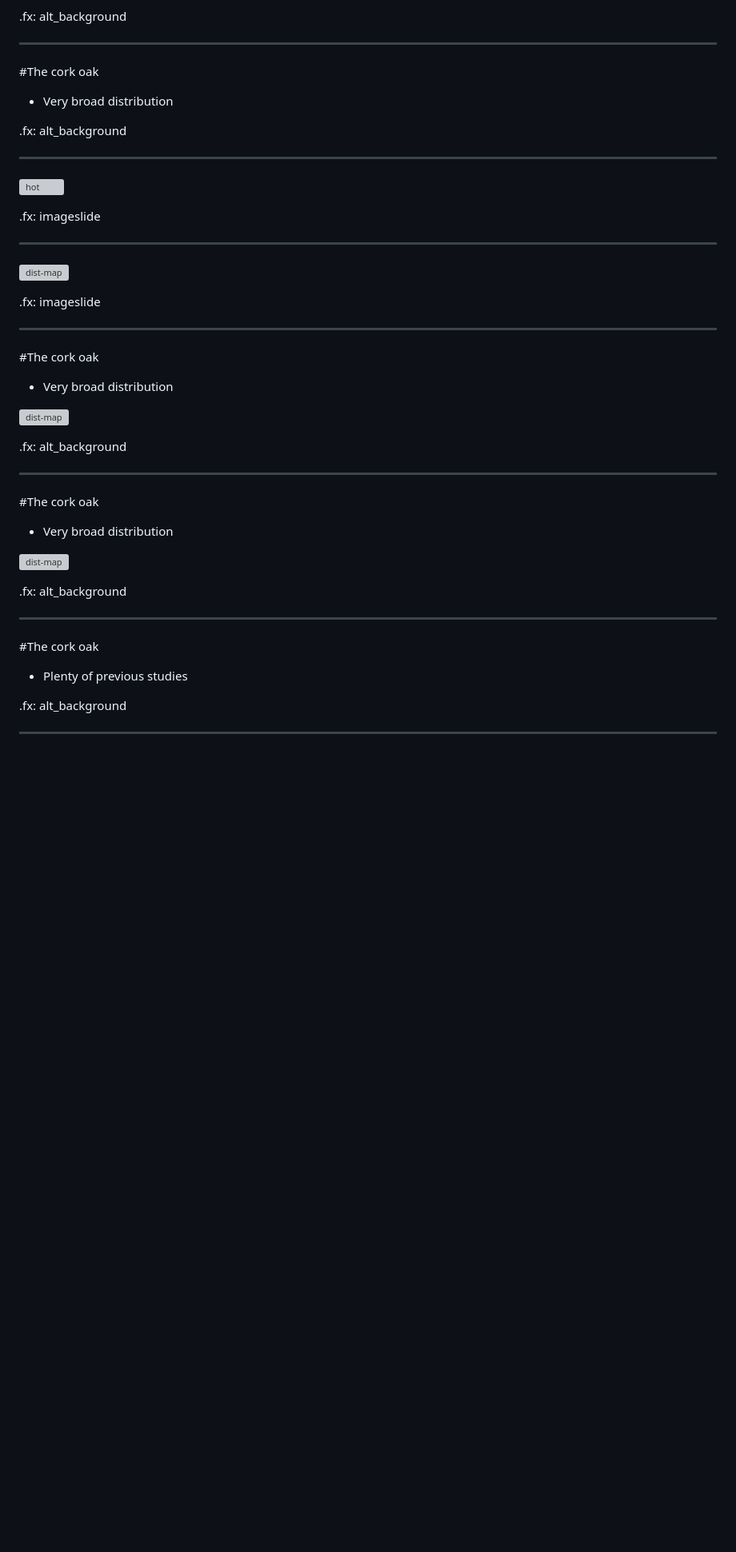
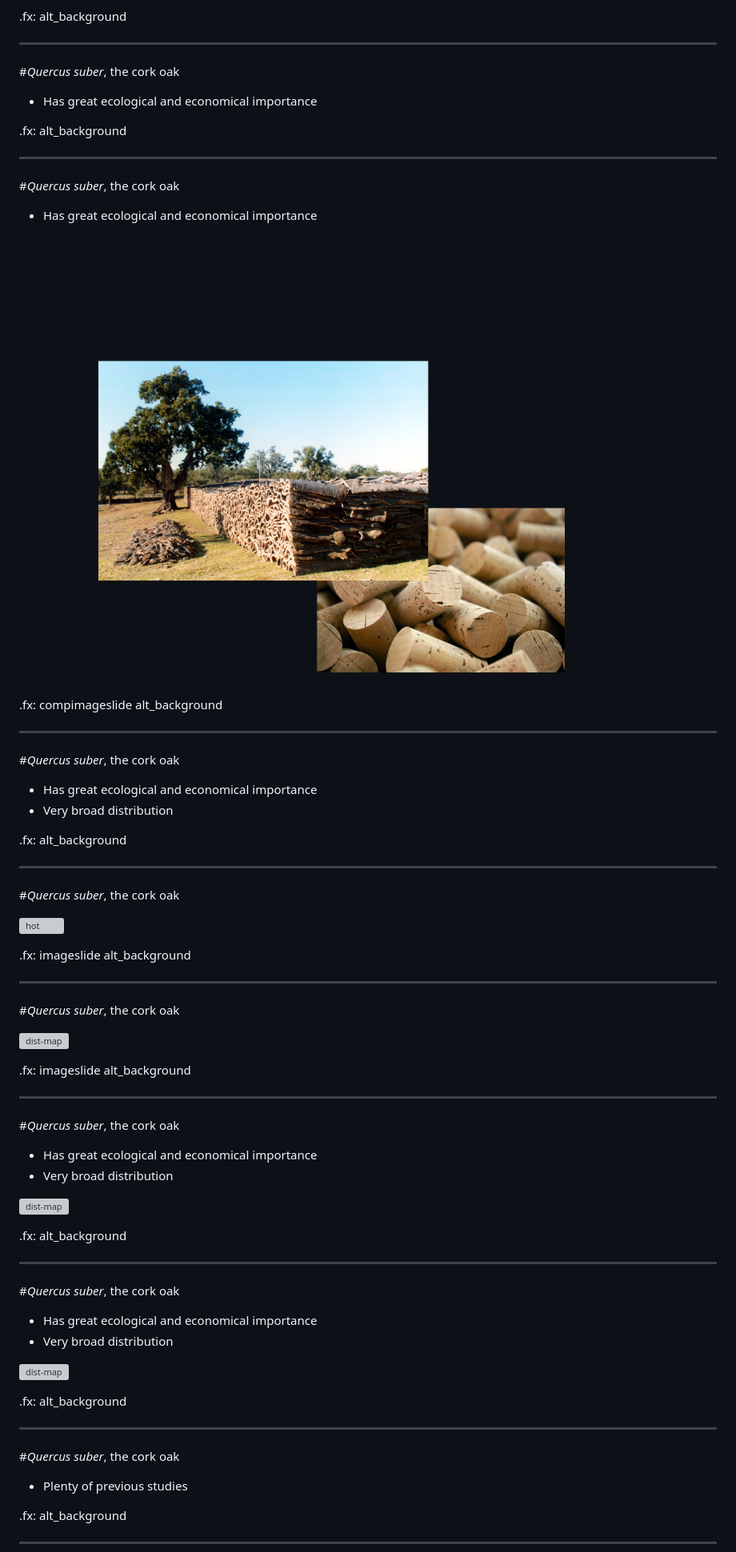
Before and after one commit to StuntsPT/BODs2017, a Markdown page: docs/BOD2017.md, the part around the change printed below. Shown: that part at 80% size. GitHub-like rendering; pictures changed too: docs/assets/cork.png (added); blank space fills up the shorter version; grey boxes are pictures that could not be loaded.

```diff
--- a/docs/BOD2017.md
+++ b/docs/BOD2017.md
@@ -48,28 +48,52 @@
 
 ---
 
-#The cork oak
+#*Quercus suber*, the cork oak
 
+* Has great ecological and economical importance
+
+.fx: alt_background
+
+---
+
+#*Quercus suber*, the cork oak
+
+* Has great ecological and economical importance
+
+![cork](assets/cork.png)
+
+.fx: compimageslide alt_background
+
+---
+
+#*Quercus suber*, the cork oak
+
+* Has great ecological and economical importance
 * Very broad distribution
 
 .fx: alt_background
 
 ---
 
+#*Quercus suber*, the cork oak
+
 ![hot](assets/hot_summer.jpg)
 
-.fx: imageslide
+.fx: imageslide alt_background
 
 ---
 
+#*Quercus suber*, the cork oak
+
 ![dist-map](assets/cold_winter.jpg)
 
-.fx: imageslide
+.fx: imageslide alt_background
 
 ---
 
-#The cork oak
+#*Quercus suber*, the cork oak
 
+* Has great ecological and economical importance
 * Very broad distribution
 
 ![dist-map](assets/dist_map.png)
@@ -78,8 +102,9 @@
 
 ---
 
-#The cork oak
+#*Quercus suber*, the cork oak
 
+* Has great ecological and economical importance
 * Very broad distribution
 
 ![dist-map](assets/dist_map_samples.png)
@@ -88,7 +113,7 @@
 
 ---
 
-#The cork oak
+#*Quercus suber*, the cork oak
 
 * Plenty of previous studies
 
```
Also changed, not shown: other parts of docs/BOD2017.md (+18 -18 lines), 1 other file.
